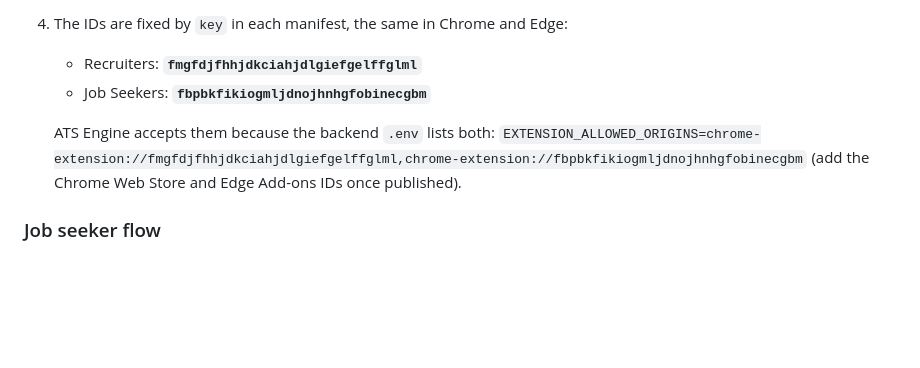
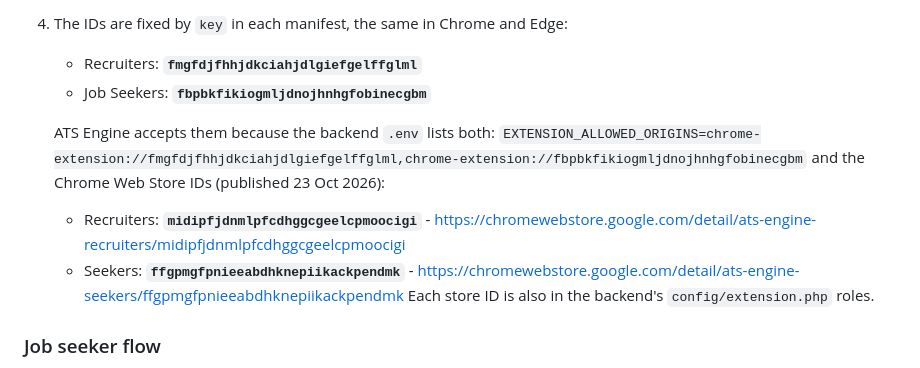
Before and after one commit to dnowland001/ATS-Engine-Extension, a Markdown page: README.md, the part around the change. Drawn GitHub-style; blank space fills up the shorter version.

Commit message:
README: the Chrome Web Store IDs and links
Co-Authored-By: Claude Opus 5.5 <noreply@anthropic.com>
Claude-Session: https://claude.ai/code/session_01KLSe78qtfvYQSxDMUTWTG1

```diff
--- a/README.md
+++ b/README.md
@@ -44,7 +44,10 @@ npm run zip                # also a store zip of each in dist/
 
    ATS Engine accepts them because the backend `.env` lists both:
    `EXTENSION_ALLOWED_ORIGINS=chrome-extension://fmgfdjfhhjdkciahjdlgiefgelffglml,chrome-extension://fbpbkfikiogmljdnojhnhgfobinecgbm`
-   (add the Chrome Web Store and Edge Add-ons IDs once published).
+   and the Chrome Web Store IDs (published 23 Oct 2026):
+   - Recruiters: **`midipfjdnmlpfcdhggcgeelcpmoocigi`** - https://chromewebstore.google.com/detail/ats-engine-recruiters/midipfjdnmlpfcdhggcgeelcpmoocigi
+   - Seekers: **`ffgpmgfpnieeabdhknepiikackpendmk`** - https://chromewebstore.google.com/detail/ats-engine-seekers/ffgpmgfpnieeabdhknepiikackpendmk
+   Each store ID is also in the backend's `config/extension.php` roles.
 
 ### Job seeker flow
 
```
